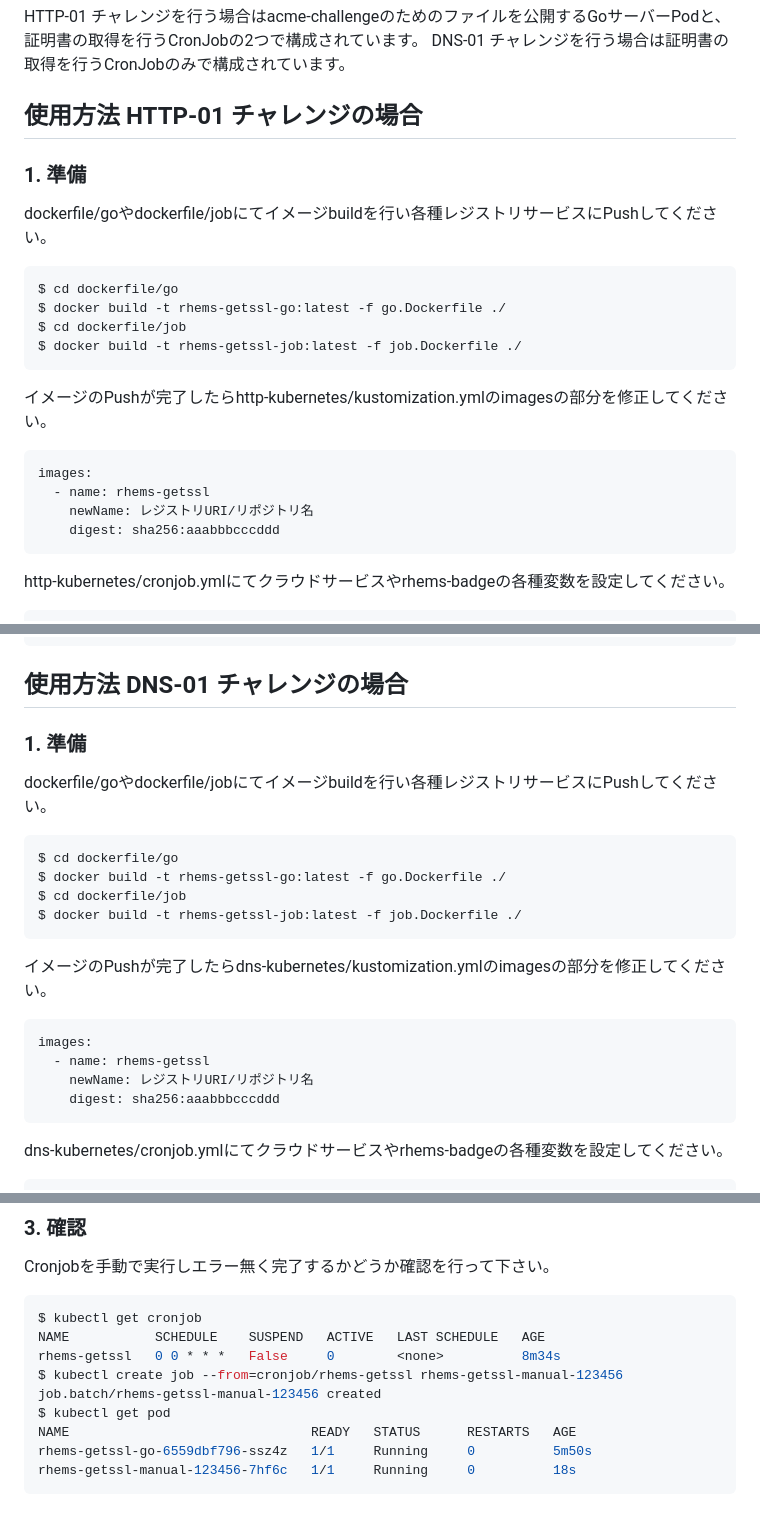
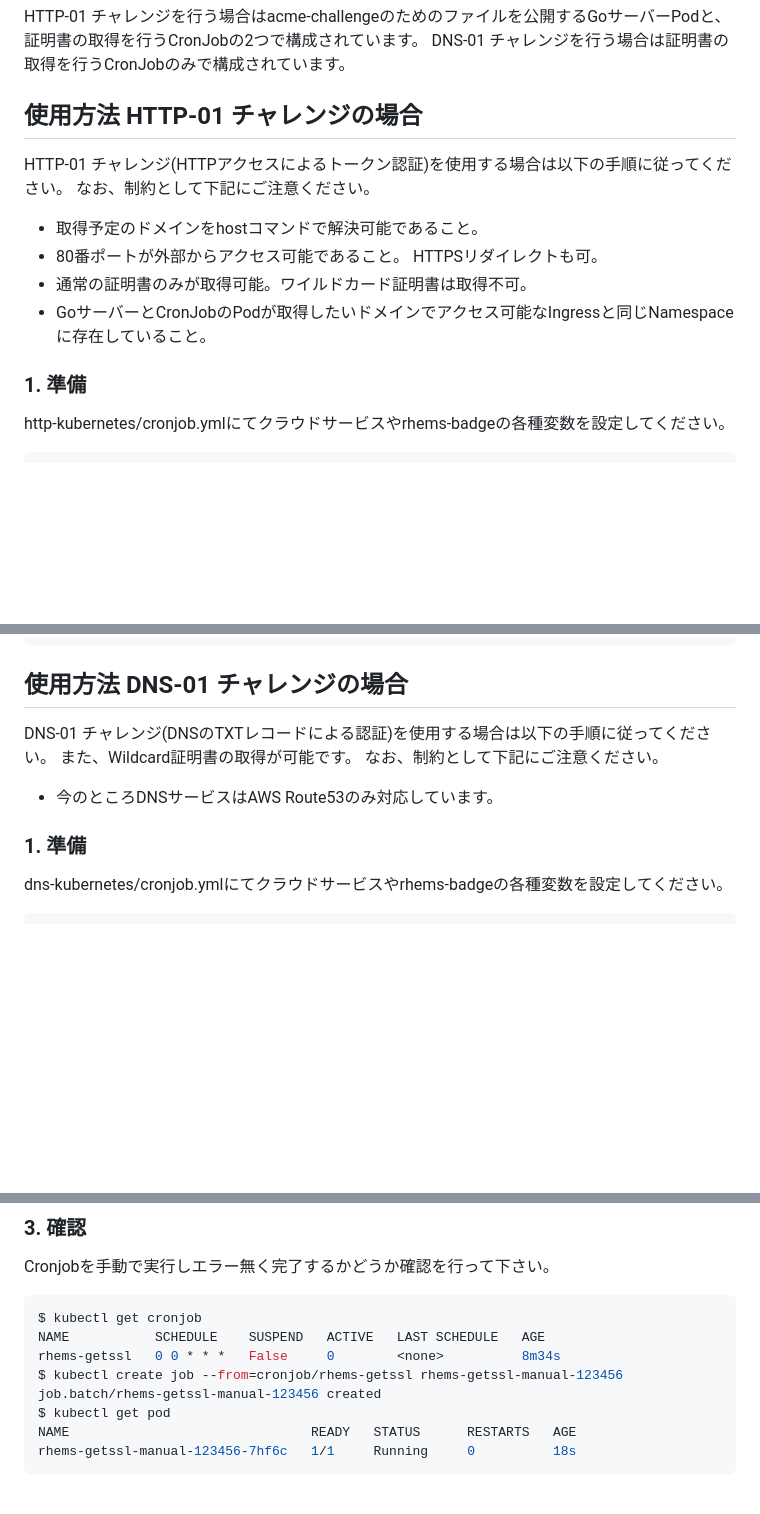
Before and after one commit to RHEMS-Japan/rhems-getssl, a Markdown page: README.md, 3 parts joined by grey strips. Drawn GitHub-style; blank space fills up the shorter version.

````diff
--- a/README.md
+++ b/README.md
@@ -11,23 +11,14 @@ DNS-01 チャレンジを行う場合は証明書の取得を行うCronJobのみ
 
 ## 使用方法 HTTP-01 チャレンジの場合
 
+HTTP-01 チャレンジ(HTTPアクセスによるトークン認証)を使用する場合は以下の手順に従ってください。
+なお、制約として下記にご注意ください。
+- 取得予定のドメインをhostコマンドで解決可能であること。
+- 80番ポートが外部からアクセス可能であること。 HTTPSリダイレクトも可。
+- 通常の証明書のみが取得可能。ワイルドカード証明書は取得不可。
+- GoサーバーとCronJobのPodが取得したいドメインでアクセス可能なIngressと同じNamespaceに存在していること。
+
 ### 1. 準備
-
-dockerfile/goやdockerfile/jobにてイメージbuildを行い各種レジストリサービスにPushしてください。
-```bash
-$ cd dockerfile/go
-$ docker build -t rhems-getssl-go:latest -f go.Dockerfile ./
-$ cd dockerfile/job
-$ docker build -t rhems-getssl-job:latest -f job.Dockerfile ./
-```
-
-イメージのPushが完了したらhttp-kubernetes/kustomization.ymlのimagesの部分を修正してください。
-```yaml
-images:
-  - name: rhems-getssl
-    newName: レジストリURI/リポジトリ名
-    digest: sha256:aaabbbcccddd
-```
 
 http-kubernetes/cronjob.ymlにてクラウドサービスやrhems-badgeの各種変数を設定してください。
 ```yaml
@@ -292,24 +283,12 @@ rhems-getssl-manual-123456-7hf6c   1/1     Running     0          18s
 
 ## 使用方法 DNS-01 チャレンジの場合
 
+DNS-01 チャレンジ(DNSのTXTレコードによる認証)を使用する場合は以下の手順に従ってください。
+また、Wildcard証明書の取得が可能です。
+なお、制約として下記にご注意ください。
+- 今のところDNSサービスはAWS Route53のみ対応しています。
+
 ### 1. 準備
-
-dockerfile/goやdockerfile/jobにてイメージbuildを行い各種レジストリサービスにPushしてください。
-```bash
-$ cd dockerfile/go
-$ docker build -t rhems-getssl-go:latest -f go.Dockerfile ./
-$ cd dockerfile/job
-$ docker build -t rhems-getssl-job:latest -f job.Dockerfile ./
-```
-
-イメージのPushが完了したらdns-kubernetes/kustomization.ymlのimagesの部分を修正してください。
-```yaml
-images:
-  - name: rhems-getssl
-    newName: レジストリURI/リポジトリ名
-    digest: sha256:aaabbbcccddd
-```
-
 
 dns-kubernetes/cronjob.ymlにてクラウドサービスやrhems-badgeの各種変数を設定してください。
 ```yaml
@@ -509,7 +488,6 @@ $ kubectl create job --from=cronjob/rhems-getssl rhems-getssl-manual-123456
 job.batch/rhems-getssl-manual-123456 created
 $ kubectl get pod
 NAME                               READY   STATUS      RESTARTS   AGE
-rhems-getssl-go-6559dbf796-ssz4z   1/1     Running     0          5m50s
 rhems-getssl-manual-123456-7hf6c   1/1     Running     0          18s
 ```
 
````
